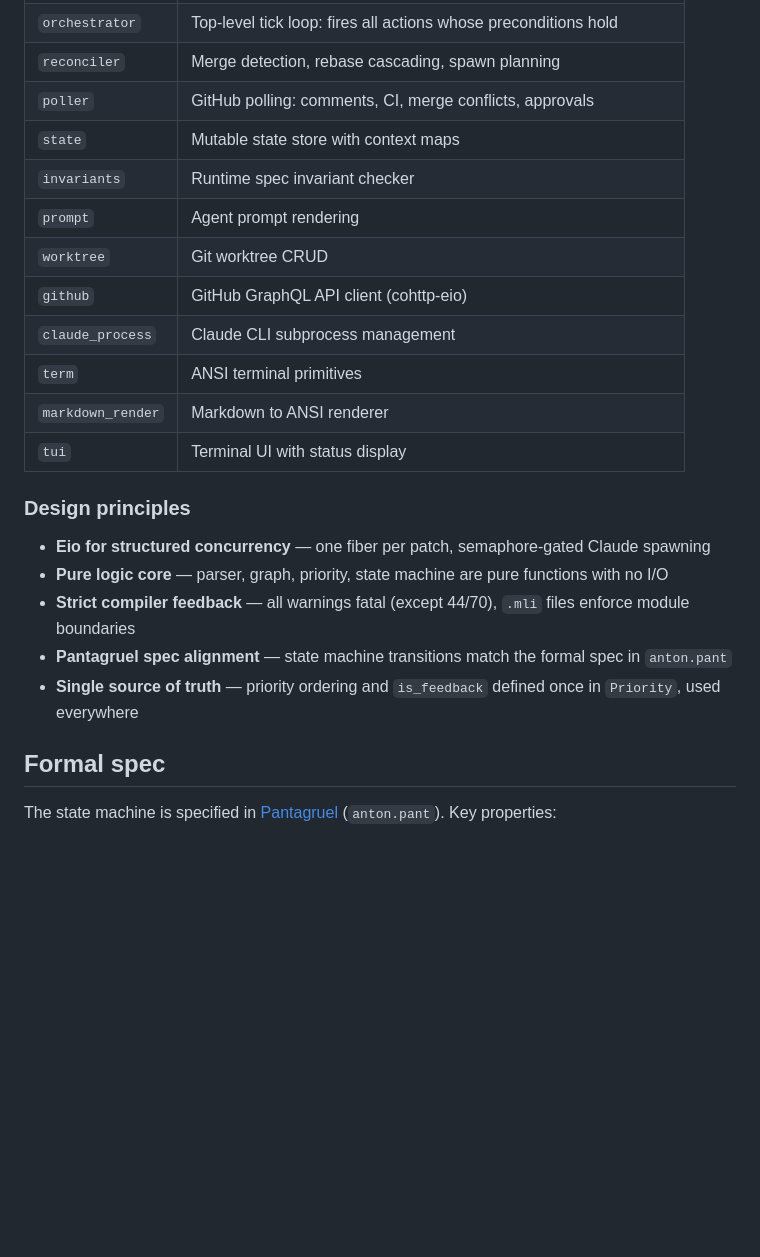
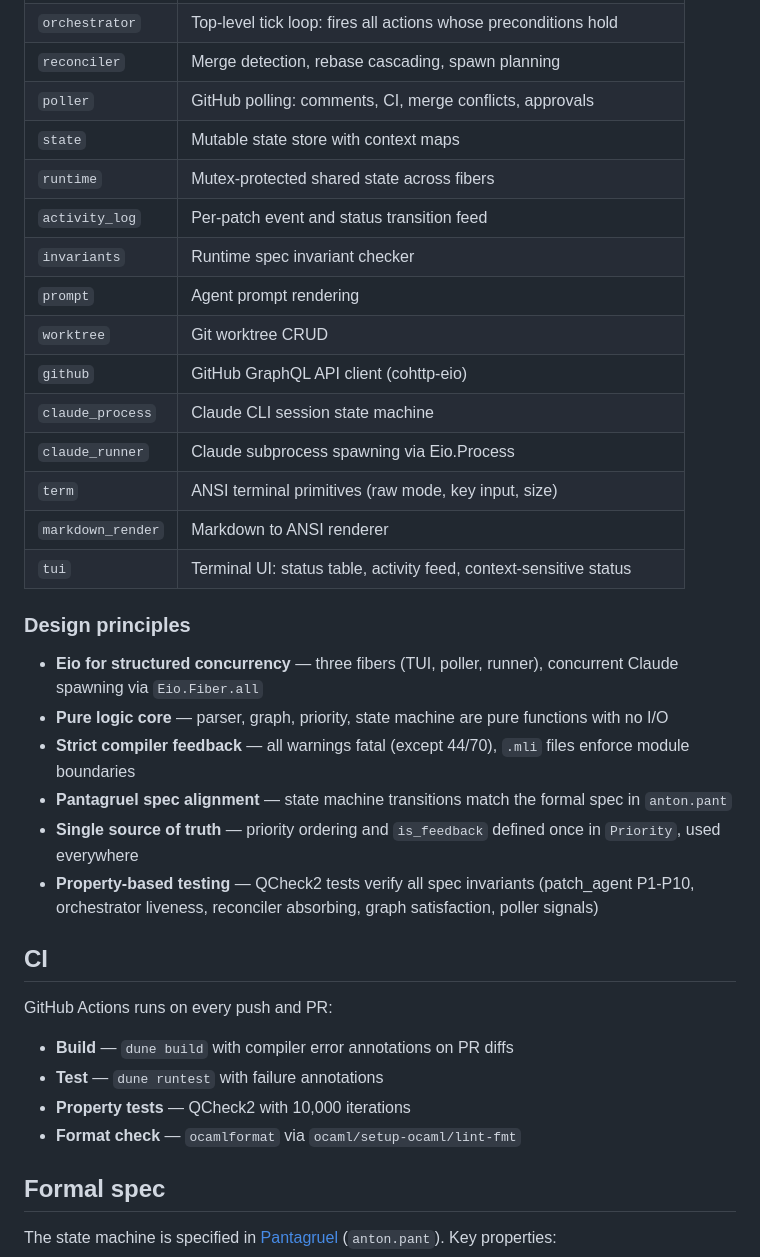
Before and after one commit to flowglad/onton, a Markdown page: README.md, the part around one of its changes. Rendered like a GitHub page; blank space fills up the shorter version.

```diff
--- a/README.md
+++ b/README.md
@@ -58,22 +84,35 @@ gameplan.md ──> Gameplan_parser ──> Graph + Patches
 | `reconciler` | Merge detection, rebase cascading, spawn planning |
 | `poller` | GitHub polling: comments, CI, merge conflicts, approvals |
 | `state` | Mutable state store with context maps |
+| `runtime` | Mutex-protected shared state across fibers |
+| `activity_log` | Per-patch event and status transition feed |
 | `invariants` | Runtime spec invariant checker |
 | `prompt` | Agent prompt rendering |
 | `worktree` | Git worktree CRUD |
 | `github` | GitHub GraphQL API client (cohttp-eio) |
-| `claude_process` | Claude CLI subprocess management |
-| `term` | ANSI terminal primitives |
+| `claude_process` | Claude CLI session state machine |
+| `claude_runner` | Claude subprocess spawning via Eio.Process |
+| `term` | ANSI terminal primitives (raw mode, key input, size) |
 | `markdown_render` | Markdown to ANSI renderer |
-| `tui` | Terminal UI with status display |
+| `tui` | Terminal UI: status table, activity feed, context-sensitive status |
 
 ### Design principles
 
-- **Eio for structured concurrency** — one fiber per patch, semaphore-gated Claude spawning
+- **Eio for structured concurrency** — three fibers (TUI, poller, runner), concurrent Claude spawning via `Eio.Fiber.all`
 - **Pure logic core** — parser, graph, priority, state machine are pure functions with no I/O
 - **Strict compiler feedback** — all warnings fatal (except 44/70), `.mli` files enforce module boundaries
 - **Pantagruel spec alignment** — state machine transitions match the formal spec in `anton.pant`
 - **Single source of truth** — priority ordering and `is_feedback` defined once in `Priority`, used everywhere
+- **Property-based testing** — QCheck2 tests verify all spec invariants (patch_agent P1-P10, orchestrator liveness, reconciler absorbing, graph satisfaction, poller signals)
+
+## CI
+
+GitHub Actions runs on every push and PR:
+
+- **Build** — `dune build` with compiler error annotations on PR diffs
+- **Test** — `dune runtest` with failure annotations
+- **Property tests** — QCheck2 with 10,000 iterations
+- **Format check** — `ocamlformat` via `ocaml/setup-ocaml/lint-fmt`
 
 ## Formal spec
 
```
Also changed, not shown: other parts of README.md (+30 -4 lines).
